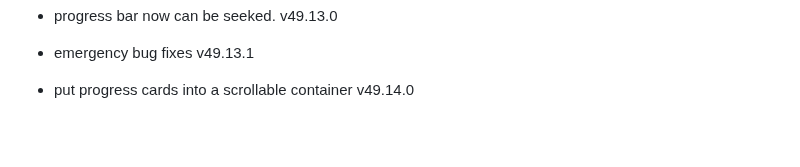
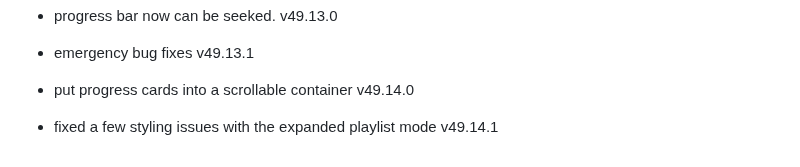
Before and after one commit to fish-aimf/sweetescape-music-player, a Markdown page: public/changelog.md, the part around the change. Drawn GitHub-style; blank space fills up the shorter version.

```diff
--- a/public/changelog.md
+++ b/public/changelog.md
@@ -427,3 +427,4 @@
 - progress bar now can be seeked. v49.13.0
 - emergency bug fixes v49.13.1
 - put progress cards into a scrollable container v49.14.0
+- fixed a few styling issues with the expanded playlist mode v49.14.1
```
